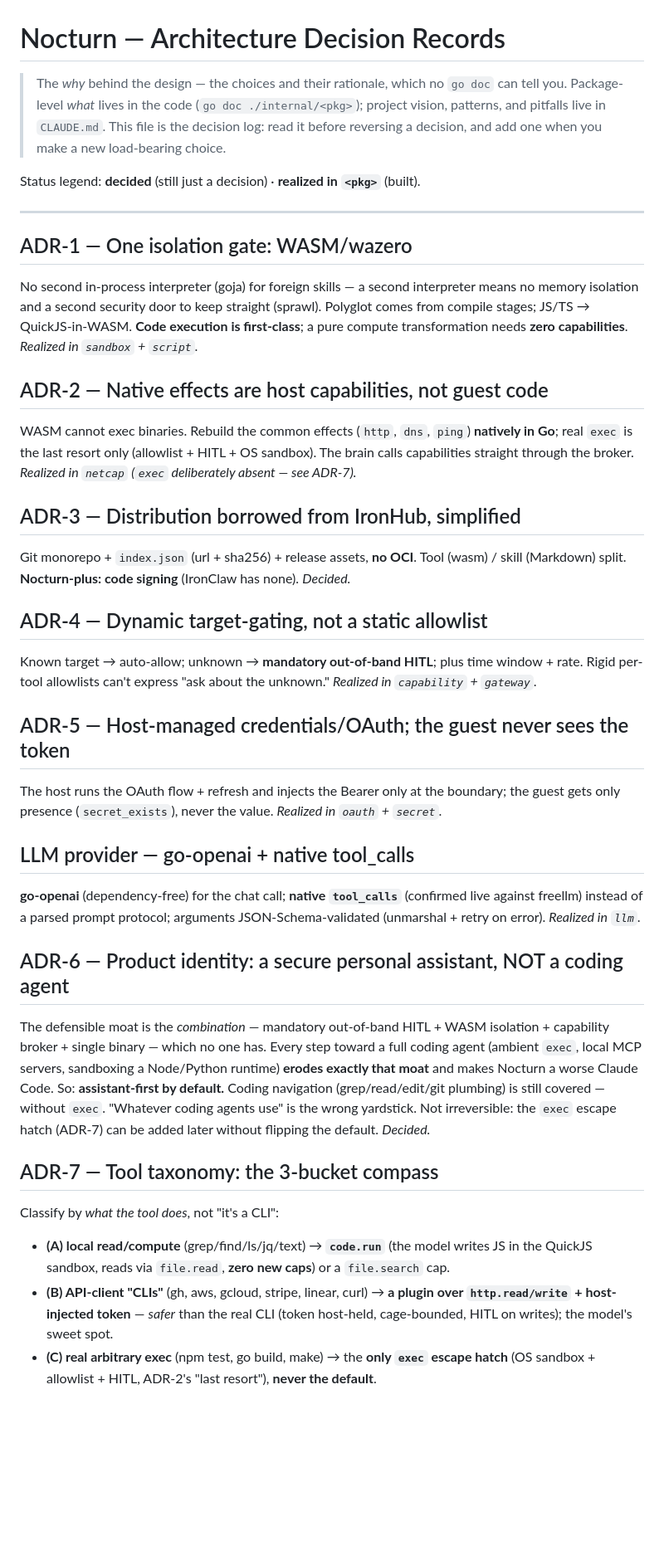
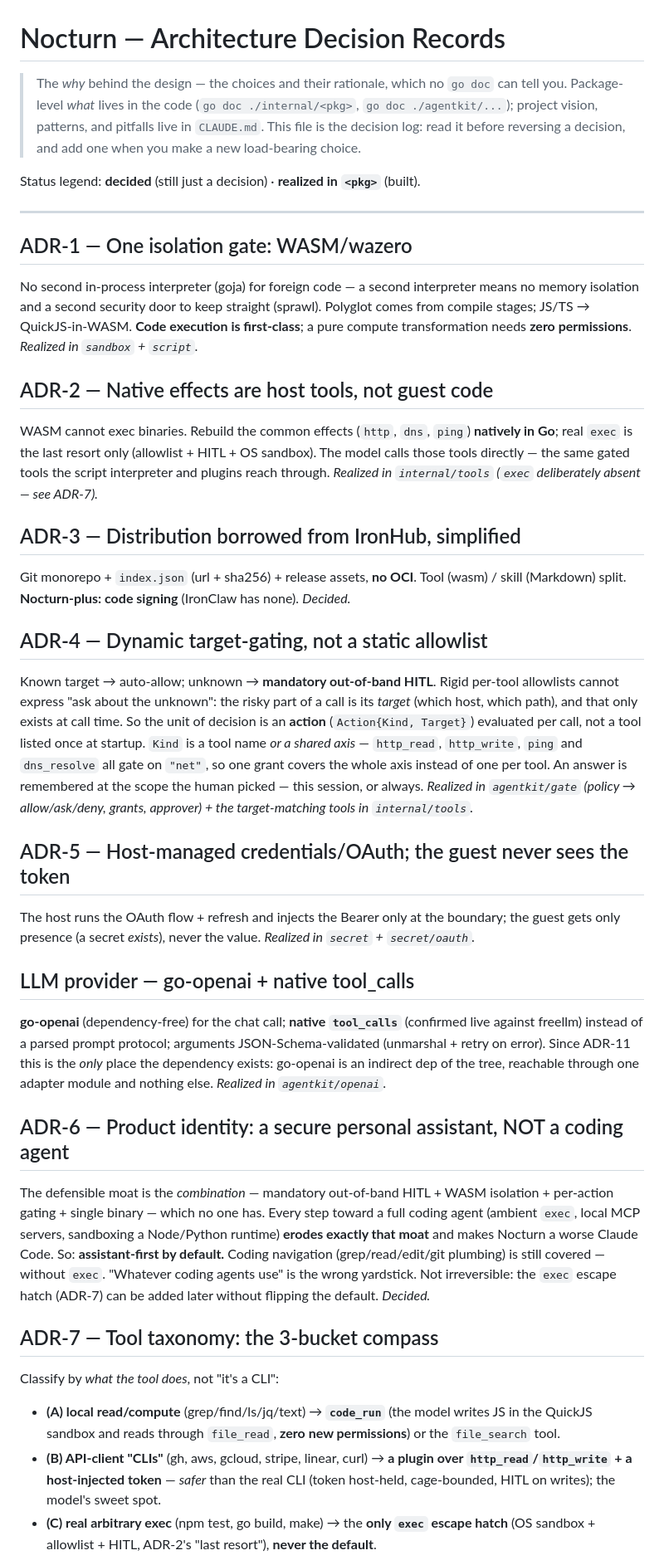
Before and after one commit to efuturetoday/nocturn, a Markdown page: ADRS.md, the part around one of its changes. Shown at 83% size. Rendered like a GitHub page; blank space fills up the shorter version.

```diff
--- a/ADRS.md
+++ b/ADRS.md
@@ -1,61 +1,68 @@
 # Nocturn — Architecture Decision Records
 
 > The *why* behind the design — the choices and their rationale, which no `go doc`
-> can tell you. Package-level *what* lives in the code (`go doc ./internal/<pkg>`);
-> project vision, patterns, and pitfalls live in `CLAUDE.md`. This file is the
-> decision log: read it before reversing a decision, and add one when you make a new
-> load-bearing choice.
+> can tell you. Package-level *what* lives in the code (`go doc ./internal/<pkg>`,
+> `go doc ./agentkit/...`); project vision, patterns, and pitfalls live in `CLAUDE.md`.
+> This file is the decision log: read it before reversing a decision, and add one when
+> you make a new load-bearing choice.
 
 Status legend: **decided** (still just a decision) · **realized in `<pkg>`** (built).
 
 ---
 
 ## ADR-1 — One isolation gate: WASM/wazero
-No second in-process interpreter (goja) for foreign skills — a second interpreter means
-no memory isolation and a second security door to keep straight (sprawl). Polyglot comes
-from compile stages; JS/TS → QuickJS-in-WASM. **Code execution is first-class**; a pure
-compute transformation needs **zero capabilities**. *Realized in `sandbox` + `script`.*
+No second in-process interpreter (goja) for foreign code — a second interpreter means no memory
+isolation and a second security door to keep straight (sprawl). Polyglot comes from compile
+stages; JS/TS → QuickJS-in-WASM. **Code execution is first-class**; a pure compute transformation
+needs **zero permissions**. *Realized in `sandbox` + `script`.*
 
-## ADR-2 — Native effects are host capabilities, not guest code
-WASM cannot exec binaries. Rebuild the common effects (`http`, `dns`, `ping`) **natively
-in Go**; real `exec` is the last resort only (allowlist + HITL + OS sandbox). The brain
-calls capabilities straight through the broker. *Realized in `netcap` (`exec` deliberately
-absent — see ADR-7).*
+## ADR-2 — Native effects are host tools, not guest code
+WASM cannot exec binaries. Rebuild the common effects (`http`, `dns`, `ping`) **natively in Go**;
+real `exec` is the last resort only (allowlist + HITL + OS sandbox). The model calls those tools
+directly — the same gated tools the script interpreter and plugins reach through. *Realized in
+`internal/tools` (`exec` deliberately absent — see ADR-7).*
 
 ## ADR-3 — Distribution borrowed from IronHub, simplified
-Git monorepo + `index.json` (url + sha256) + release assets, **no OCI**. Tool (wasm) /
-skill (Markdown) split. **Nocturn-plus: code signing** (IronClaw has none). *Decided.*
+Git monorepo + `index.json` (url + sha256) + release assets, **no OCI**. Tool (wasm) / skill
+(Markdown) split. **Nocturn-plus: code signing** (IronClaw has none). *Decided.*
 
 ## ADR-4 — Dynamic target-gating, not a static allowlist
-Known target → auto-allow; unknown → **mandatory out-of-band HITL**; plus time window +
-rate. Rigid per-tool allowlists can't express "ask about the unknown." *Realized in
-`capability` + `gateway`.*
+Known target → auto-allow; unknown → **mandatory out-of-band HITL**. Rigid per-tool allowlists
+cannot express "ask about the unknown": the risky part of a call is its *target* (which host,
+which path), and that only exists at call time. So the unit of decision is an **action**
+(`Action{Kind, Target}`) evaluated per call, not a tool listed once at startup. `Kind` is a tool
+name *or a shared axis* — `http_read`, `http_write`, `ping` and `dns_resolve` all gate on
+`"net"`, so one grant covers the whole axis instead of one per tool. An answer is remembered at
+the scope the human picked — this session, or always. *Realized in `agentkit/gate` (policy →
+allow/ask/deny, grants, approver) + the target-matching tools in `internal/tools`.*
 
 ## ADR-5 — Host-managed credentials/OAuth; the guest never sees the token
-The host runs the OAuth flow + refresh and injects the Bearer only at the boundary; the
-guest gets only presence (`secret_exists`), never the value. *Realized in `oauth` +
-`secret`.*
+The host runs the OAuth flow + refresh and injects the Bearer only at the boundary; the guest gets
+only presence (a secret *exists*), never the value. *Realized in `secret` + `secret/oauth`.*
 
 ## LLM provider — go-openai + native tool_calls
-**go-openai** (dependency-free) for the chat call; **native `tool_calls`** (confirmed live
-against freellm) instead of a parsed prompt protocol; arguments JSON-Schema-validated
-(unmarshal + retry on error). *Realized in `llm`.*
+**go-openai** (dependency-free) for the chat call; **native `tool_calls`** (confirmed live against
+freellm) instead of a parsed prompt protocol; arguments JSON-Schema-validated (unmarshal + retry
+on error). Since ADR-11 this is the *only* place the dependency exists: go-openai is an indirect
+dep of the tree, reachable through one adapter module and nothing else. *Realized in
+`agentkit/openai`.*
 
 ## ADR-6 — Product identity: a secure personal assistant, NOT a coding agent
 The defensible moat is the *combination* — mandatory out-of-band HITL + WASM isolation +
-capability broker + single binary — which no one has. Every step toward a full coding agent
-(ambient `exec`, local MCP servers, sandboxing a Node/Python runtime) **erodes exactly that
-moat** and makes Nocturn a worse Claude Code. So: **assistant-first by default.** Coding
-navigation (grep/read/edit/git plumbing) is still covered — without `exec`. "Whatever coding
-agents use" is the wrong yardstick. Not irreversible: the `exec` escape hatch (ADR-7) can be
-added later without flipping the default. *Decided.*
+per-action gating + single binary — which no one has. Every step toward a full coding agent
+(ambient `exec`, local MCP servers, sandboxing a Node/Python runtime) **erodes exactly that moat**
+and makes Nocturn a worse Claude Code. So: **assistant-first by default.** Coding navigation
+(grep/read/edit/git plumbing) is still covered — without `exec`. "Whatever coding agents use" is
+the wrong yardstick. Not irreversible: the `exec` escape hatch (ADR-7) can be added later without
+flipping the default. *Decided.*
 
 ## ADR-7 — Tool taxonomy: the 3-bucket compass
 Classify by *what the tool does*, not "it's a CLI":
-- **(A) local read/compute** (grep/find/ls/jq/text) → **`code.run`** (the model writes JS in
-  the QuickJS sandbox, reads via `file.read`, **zero new caps**) or a `file.search` cap.
+- **(A) local read/compute** (grep/find/ls/jq/text) → **`code_run`** (the model writes JS in the
+  QuickJS sandbox and reads through `file_read`, **zero new permissions**) or the `file_search`
+  tool.
 - **(B) API-client "CLIs"** (gh, aws, gcloud, stripe, linear, curl) → **a plugin over
-  `http.read/write` + host-injected token** — *safer* than the real CLI (token host-held,
+  `http_read`/`http_write` + a host-injected token** — *safer* than the real CLI (token host-held,
   cage-bounded, HITL on writes); the model's sweet spot.
 - **(C) real arbitrary exec** (npm test, go build, make) → the **only `exec` escape hatch**
   (OS sandbox + allowlist + HITL, ADR-2's "last resort"), **never the default**.
```
Also changed, not shown: other parts of ADRS.md (+82 -61 lines).
